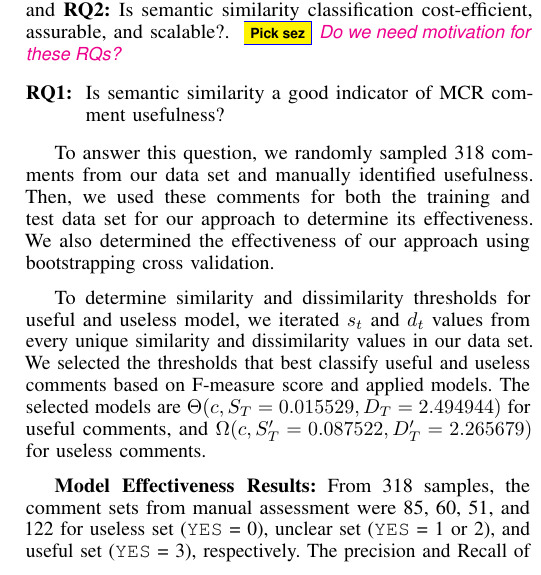
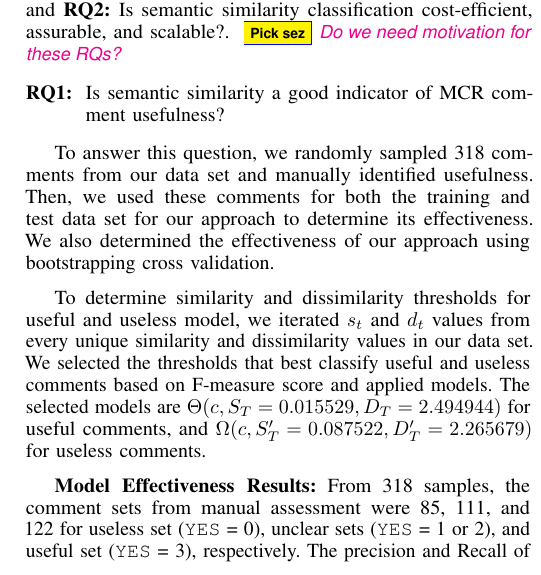
Before and after one commit to sdlab-naist/thaipang-intern-paper, a LaTeX paper (paper.tex, which reads sections/results.tex): part of one column of page 4 of 6, cut so that both start at the same text. Compiled offline with pdfLaTeX; a LaTeX package or settings file that is missing is left out.

Commit message:
sum the number of unclear set.

```diff
--- a/sections/results.tex
+++ b/sections/results.tex
@@ -120,7 +120,7 @@ The selected models are $\Theta(c,S_T=0.015529,D_T=2.494944)$ for useful comment
 
 
 
-\textbf{Model Effectiveness Results:} From 318 samples, the comment sets from manual assessment were 85, 60, 51, and 122 for useless set (\texttt{YES} = 0), unclear set (\texttt{YES} = 1 or 2), and useful set (\texttt{YES} = 3), respectively. The precision and Recall of the models were 0.701 and 0.787 for useful model and 0.648 and 0.824 for useless model.
+\textbf{Model Effectiveness Results:} From 318 samples, the comment sets from manual assessment were 85, 111, and 122 for useless set (\texttt{YES} = 0), unclear sets (\texttt{YES} = 1 or 2), and useful set (\texttt{YES} = 3), respectively. The precision and Recall of the models were 0.701 and 0.787 for useful model and 0.648 and 0.824 for useless model.
 
 Figure \ref{fig:scatter} shows the relationship between usefulness class from our classification model and comment sets from manual assessment.
 The green area represents the \emph{useful} classification model and the red area represents the \emph{useless} classification model. The comments drawn in the green area are those satisfied condition of useful model and the comments drawn in the red area are those satisfied condition of useless. While, the comments drawn in the white area are those not satisfied any condition (i.e. \emph{undetermined}).
```
